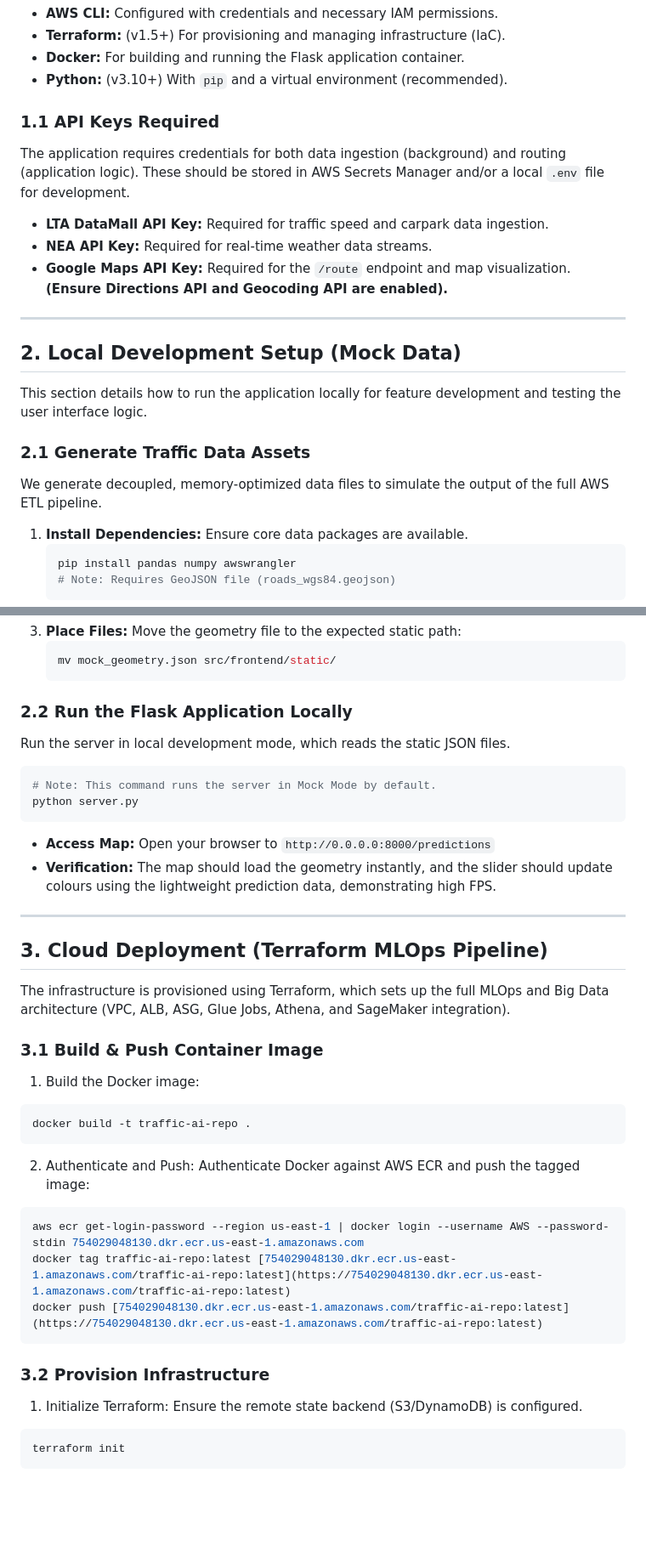
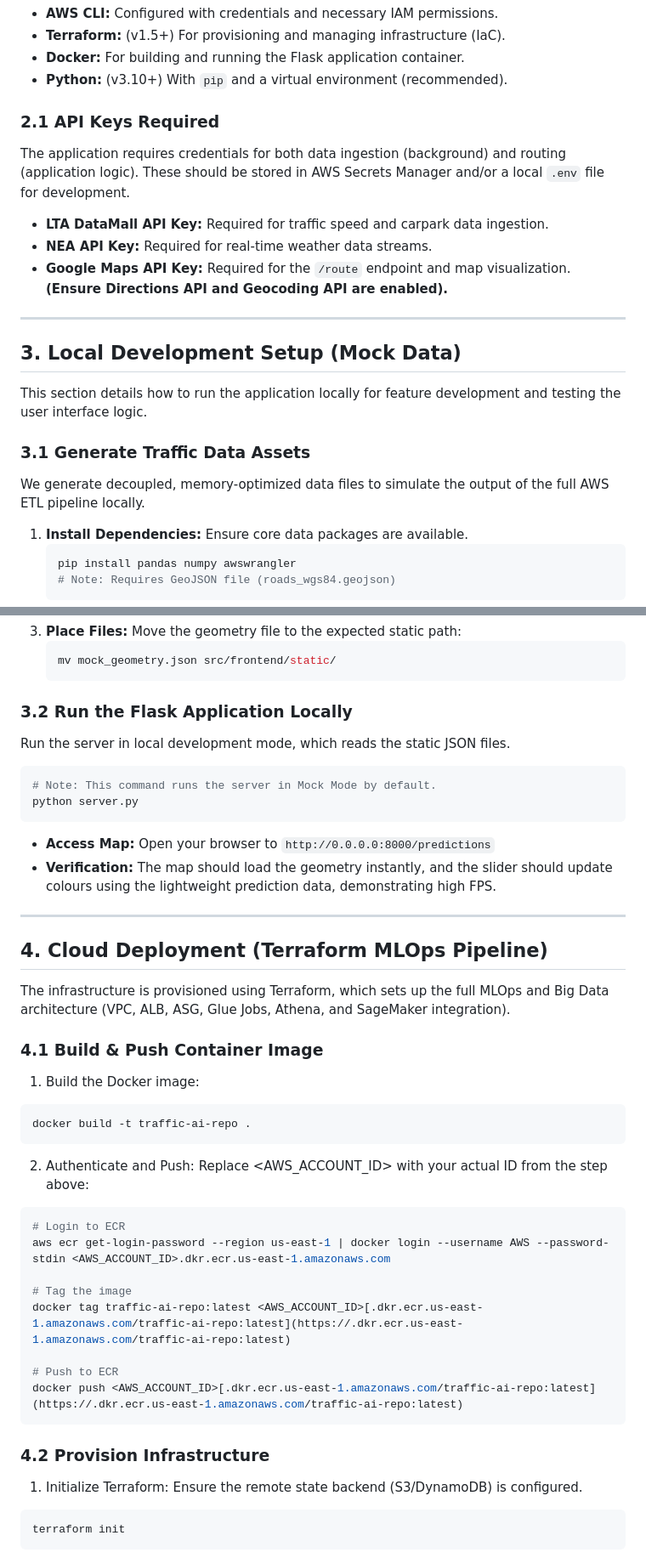
Before and after one commit to deaconkoh/AI-Powered-Transport-Analytical-Board, a Markdown page: README.md, 2 parts joined by grey strips. Shown: that part at 85% size. GitHub-like rendering; blank space fills up the shorter version.

````diff
--- a/README.md
+++ b/README.md
@@ -24,7 +64,7 @@ Before deployment or local development, ensure the following tools are installed
 - **Docker:** For building and running the Flask application container.
 - **Python:** (v3.10+) With `pip` and a virtual environment (recommended).
 
-### 1.1 API Keys Required
+### 2.1 API Keys Required
 
 The application requires credentials for both data ingestion (background) and routing (application logic). These should be stored in AWS Secrets Manager and/or a local `.env` file for development.
 
@@ -34,13 +74,13 @@ The application requires credentials for both data ingestion (background) and ro
 
 ---
 
-## 2. Local Development Setup (Mock Data)
+## 3. Local Development Setup (Mock Data)
 
 This section details how to run the application locally for feature development and testing the user interface logic.
 
-### 2.1 Generate Traffic Data Assets
+### 3.1 Generate Traffic Data Assets
 
-We generate decoupled, memory-optimized data files to simulate the output of the full AWS ETL pipeline.
+We generate decoupled, memory-optimized data files to simulate the output of the full AWS ETL pipeline locally.
 
 1.  **Install Dependencies:** Ensure core data packages are available.
     ```bash
@@ -58,7 +98,7 @@ We generate decoupled, memory-optimized data files to simulate the output of the
     mv mock_geometry.json src/frontend/static/
     ```
 
-### 2.2 Run the Flask Application Locally
+### 3.2 Run the Flask Application Locally
 
 Run the server in local development mode, which reads the static JSON files.
 
@@ -72,11 +112,11 @@ python server.py
 
 ---
 
-## 3. Cloud Deployment (Terraform MLOps Pipeline)
+## 4. Cloud Deployment (Terraform MLOps Pipeline)
 
 The infrastructure is provisioned using Terraform, which sets up the full MLOps and Big Data architecture (VPC, ALB, ASG, Glue Jobs, Athena, and SageMaker integration).
 
-### 3.1 Build & Push Container Image
+### 4.1 Build & Push Container Image
 
 1. Build the Docker image:
 
@@ -84,15 +124,20 @@ The infrastructure is provisioned using Terraform, which sets up the full MLOps
 docker build -t traffic-ai-repo .
 ```
 
-2. Authenticate and Push: Authenticate Docker against AWS ECR and push the tagged image:
+2. Authenticate and Push: Replace <AWS_ACCOUNT_ID> with your actual ID from the step above:
 
 ```bash
-aws ecr get-login-password --region us-east-1 | docker login --username AWS --password-stdin 754029048130.dkr.ecr.us-east-1.amazonaws.com
-docker tag traffic-ai-repo:latest [754029048130.dkr.ecr.us-east-1.amazonaws.com/traffic-ai-repo:latest](https://754029048130.dkr.ecr.us-east-1.amazonaws.com/traffic-ai-repo:latest)
-docker push [754029048130.dkr.ecr.us-east-1.amazonaws.com/traffic-ai-repo:latest](https://754029048130.dkr.ecr.us-east-1.amazonaws.com/traffic-ai-repo:latest)
+# Login to ECR
+aws ecr get-login-password --region us-east-1 | docker login --username AWS --password-stdin <AWS_ACCOUNT_ID>.dkr.ecr.us-east-1.amazonaws.com
+
+# Tag the image
+docker tag traffic-ai-repo:latest <AWS_ACCOUNT_ID>[.dkr.ecr.us-east-1.amazonaws.com/traffic-ai-repo:latest](https://.dkr.ecr.us-east-1.amazonaws.com/traffic-ai-repo:latest)
+
+# Push to ECR
+docker push <AWS_ACCOUNT_ID>[.dkr.ecr.us-east-1.amazonaws.com/traffic-ai-repo:latest](https://.dkr.ecr.us-east-1.amazonaws.com/traffic-ai-repo:latest)
 ```
 
-### 3.2 Provision Infrastructure
+### 4.2 Provision Infrastructure
 
 1. Initialize Terraform: Ensure the remote state backend (S3/DynamoDB) is configured.
 
````
Also changed, not shown: other parts of README.md (+43 -3 lines), docs/cloud-architecture.png (added), docs/data-pipeline.png (added), docs/mlops-cycle.png (added).
